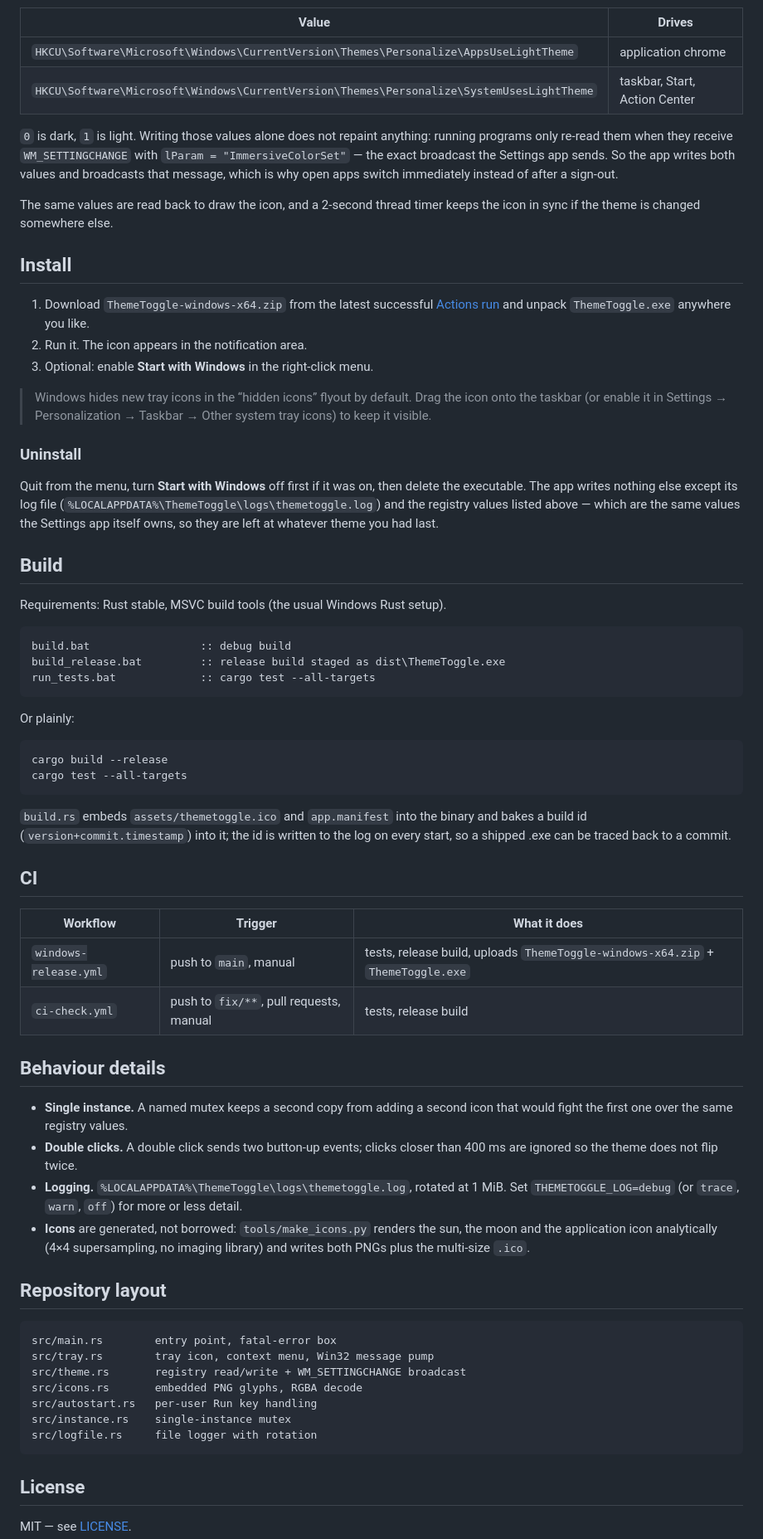
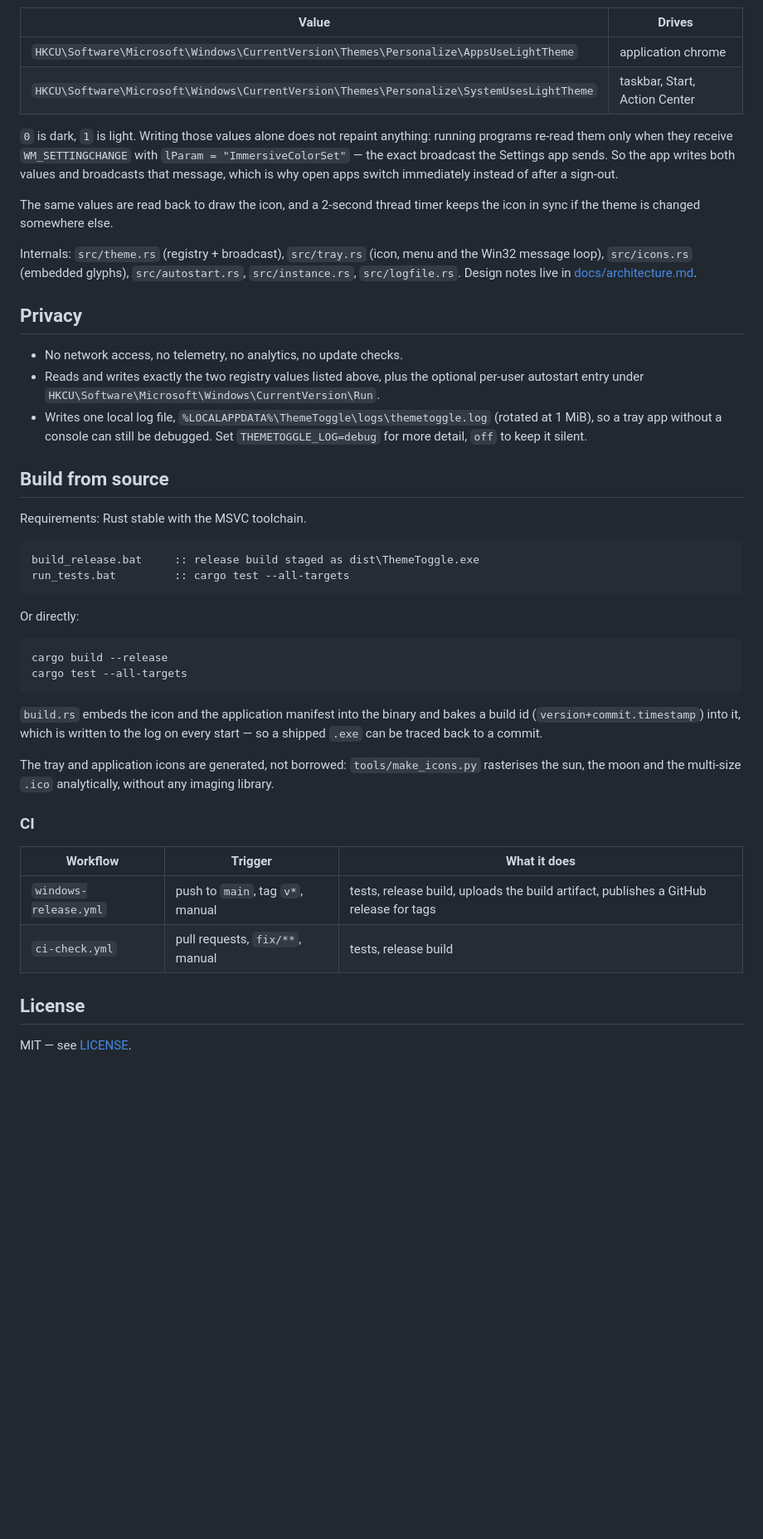
Before and after one commit to oleamm/themetoggle, a Markdown page: README.md, the part around one of its changes. Shown at 83% size. Rendered like a GitHub page; blank space fills up the shorter version.

````diff
--- a/README.md
+++ b/README.md
@@ -33,7 +107,7 @@ Windows stores the per-user appearance in the registry:
 | `HKCU\Software\Microsoft\Windows\CurrentVersion\Themes\Personalize\SystemUsesLightTheme` | taskbar, Start, Action Center |
 
 `0` is dark, `1` is light. Writing those values alone does not repaint anything:
-running programs only re-read them when they receive `WM_SETTINGCHANGE` with
+running programs re-read them only when they receive `WM_SETTINGCHANGE` with
 `lParam = "ImmersiveColorSet"` — the exact broadcast the Settings app sends. So
 the app writes both values and broadcasts that message, which is why open apps
 switch immediately instead of after a sign-out.
@@ -41,78 +115,51 @@ switch immediately instead of after a sign-out.
 The same values are read back to draw the icon, and a 2-second thread timer
 keeps the icon in sync if the theme is changed somewhere else.
 
-## Install
+Internals: `src/theme.rs` (registry + broadcast), `src/tray.rs` (icon, menu and
+the Win32 message loop), `src/icons.rs` (embedded glyphs), `src/autostart.rs`,
+`src/instance.rs`, `src/logfile.rs`. Design notes live in
+[docs/architecture.md](docs/architecture.md).
 
-1. Download `ThemeToggle-windows-x64.zip` from the latest successful
-   [Actions run](/actions/workflows/windows-release.yml) and unpack
-   `ThemeToggle.exe` anywhere you like.
-2. Run it. The icon appears in the notification area.
-3. Optional: enable **Start with Windows** in the right-click menu.
+## Privacy
 
-> Windows hides new tray icons in the “hidden icons” flyout by default. Drag the
-> icon onto the taskbar (or enable it in Settings → Personalization → Taskbar →
-> Other system tray icons) to keep it visible.
+- No network access, no telemetry, no analytics, no update checks.
+- Reads and writes exactly the two registry values listed above, plus the
+  optional per-user autostart entry under
+  `HKCU\Software\Microsoft\Windows\CurrentVersion\Run`.
+- Writes one local log file, `%LOCALAPPDATA%\ThemeToggle\logs\themetoggle.log`
+  (rotated at 1 MiB), so a tray app without a console can still be debugged.
+  Set `THEMETOGGLE_LOG=debug` for more detail, `off` to keep it silent.
 
-### Uninstall
+## Build from source
 
-Quit from the menu, turn **Start with Windows** off first if it was on, then
-delete the executable. The app writes nothing else except its log file
-(`%LOCALAPPDATA%\ThemeToggle\logs\themetoggle.log`) and the registry values
-listed above — which are the same values the Settings app itself owns, so they
-are left at whatever theme you had last.
-
-## Build
-
-Requirements: Rust stable, MSVC build tools (the usual Windows Rust setup).
+Requirements: Rust stable with the MSVC toolchain.
 
 ```bat
-build.bat                 :: debug build
-build_release.bat         :: release build staged as dist\ThemeToggle.exe
-run_tests.bat             :: cargo test --all-targets
+build_release.bat     :: release build staged as dist\ThemeToggle.exe
+run_tests.bat         :: cargo test --all-targets
 ```
 
-Or plainly:
+Or directly:
 
 ```
 cargo build --release
 cargo test --all-targets
 ```
 
-`build.rs` embeds `assets/themetoggle.ico` and `app.manifest` into the binary and
-bakes a build id (`version+commit.timestamp`) into it; the id is written to the
-log on every start, so a shipped .exe can be traced back to a commit.
+`build.rs` embeds the icon and the application manifest into the binary and
+bakes a build id (`version+commit.timestamp`) into it, which is written to the
+log on every start — so a shipped `.exe` can be traced back to a commit.
 
-## CI
+The tray and application icons are generated, not borrowed:
+`tools/make_icons.py` rasterises the sun, the moon and the multi-size `.ico`
+analytically, without any imaging library.
+
+### CI
 
 | Workflow | Trigger | What it does |
 | --- | --- | --- |
-| `windows-release.yml` | push to `main`, manual | tests, release build, uploads `ThemeToggle-windows-x64.zip` + `ThemeToggle.exe` |
-| `ci-check.yml` | push to `fix/**`, pull requests, manual | tests, release build |
-
-## Behaviour details
-
-- **Single instance.** A named mutex keeps a second copy from adding a second
-  icon that would fight the first one over the same registry values.
-- **Double clicks.** A double click sends two button-up events; clicks closer
-  than 400 ms are ignored so the theme does not flip twice.
-- **Logging.** `%LOCALAPPDATA%\ThemeToggle\logs\themetoggle.log`, rotated at
-  1 MiB. Set `THEMETOGGLE_LOG=debug` (or `trace`, `warn`, `off`) for more or
-  less detail.
-- **Icons** are generated, not borrowed: `tools/make_icons.py` renders the sun,
-  the moon and the application icon analytically (4×4 supersampling, no imaging
-  library) and writes both PNGs plus the multi-size `.ico`.
-
-## Repository layout
-
-```
-src/main.rs        entry point, fatal-error box
-src/tray.rs        tray icon, context menu, Win32 message pump
-src/theme.rs       registry read/write + WM_SETTINGCHANGE broadcast
-src/icons.rs       embedded PNG glyphs, RGBA decode
-src/autostart.rs   per-user Run key handling
-src/instance.rs    single-instance mutex
-src/logfile.rs     file logger with rotation
-```
+| `windows-release.yml` | push to `main`, tag `v*`, manual | tests, release build, uploads the build artifact, publishes a GitHub release for tags |
+| `ci-check.yml` | pull requests, `fix/**`, manual | tests, release build |
 
 ## License
 
````
Also changed, not shown: other parts of README.md (+92 -18 lines), docs/screenshots/menu-dark.png (added), docs/screenshots/tray-dark.png (added), docs/screenshots/tray-light.png (added), 1 other file.
